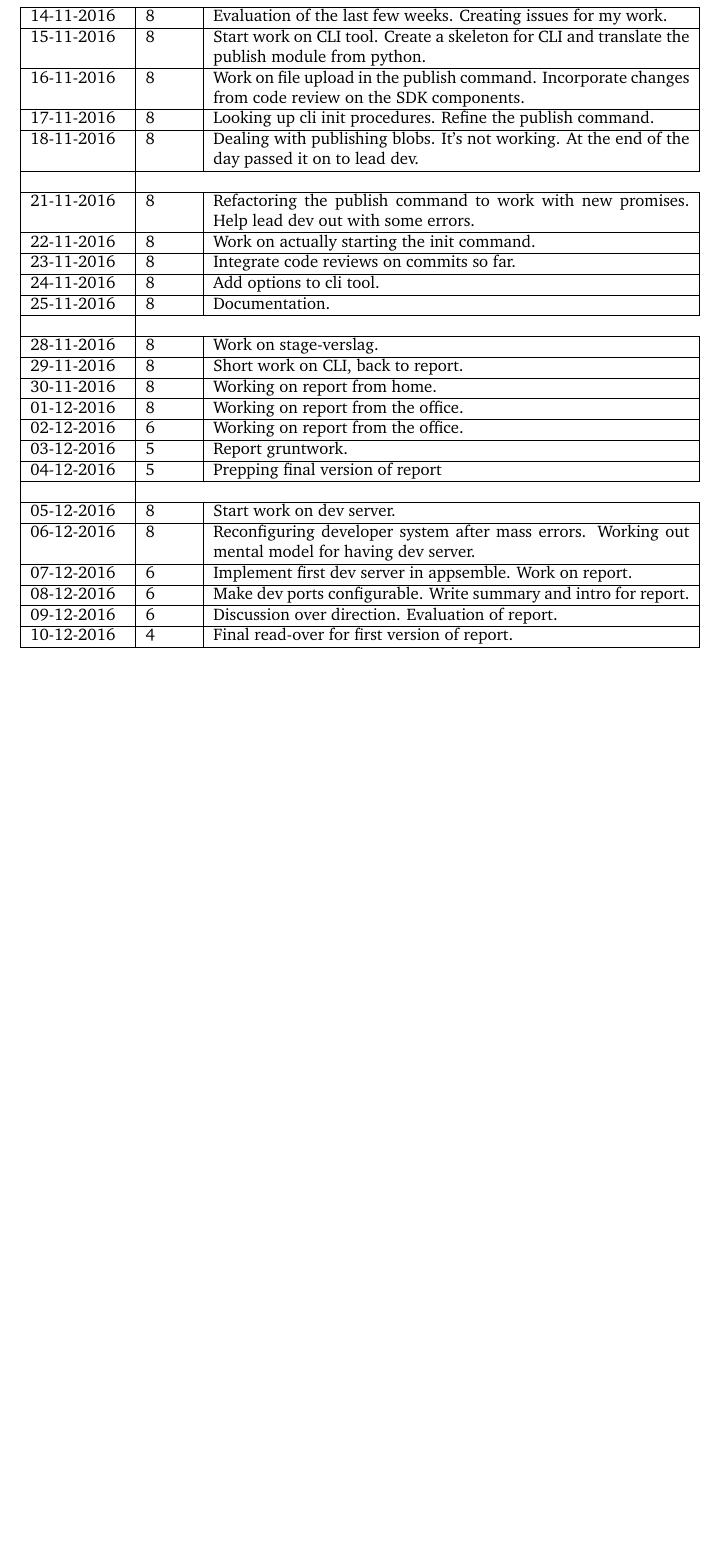
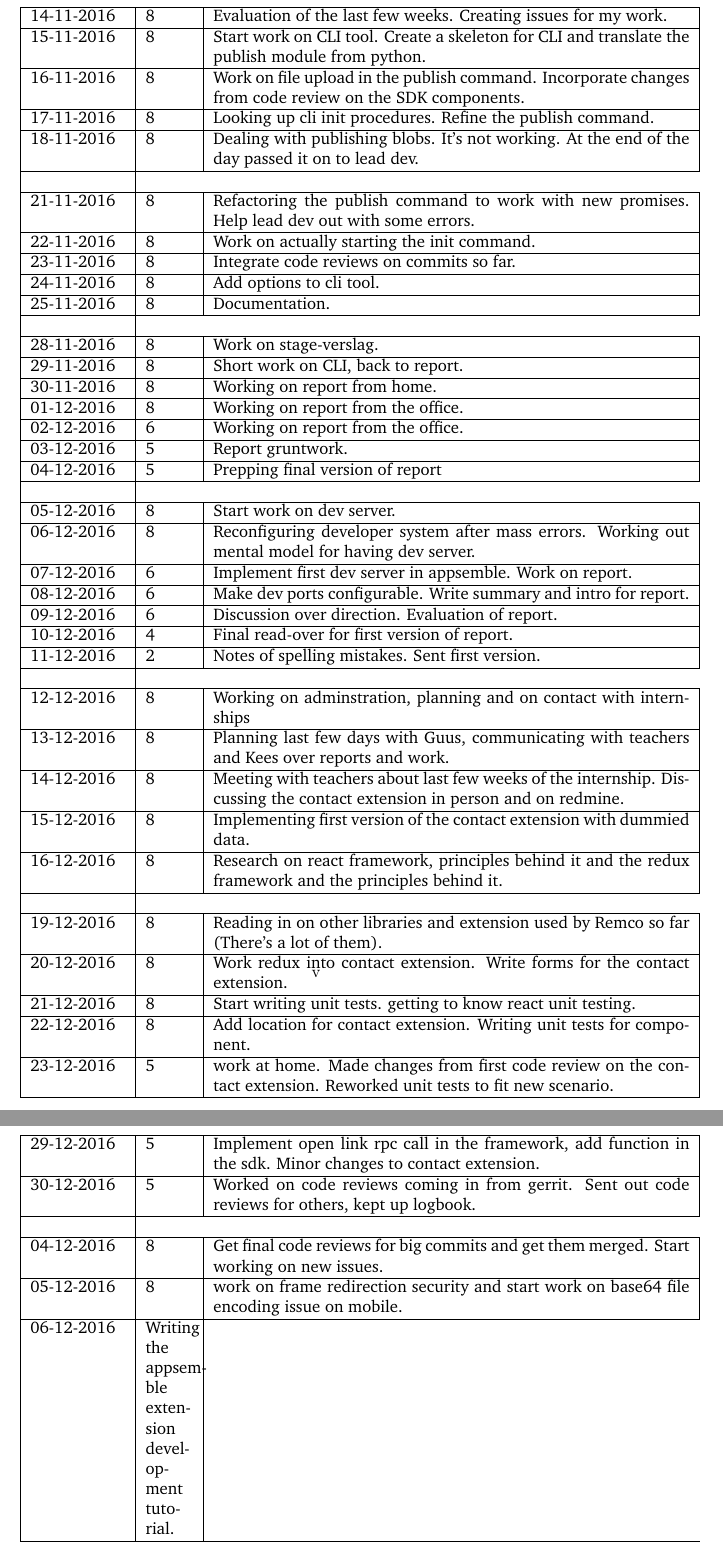
Before and after one commit to Requinard/dcentralize-report, a LaTeX document (main.tex, which reads appendix/logbook.tex): part of page 27 of 42 before the commit and two parts of pages 27 and 28 of 43 after it, the two joined at a grey line, cut so that both start at the same text, the shorter picture padded with empty space. Compiled offline with pdfLaTeX.

Commit message:
updated logbook

```diff
--- a/appendix/logbook.tex
+++ b/appendix/logbook.tex
@@ -125,4 +122,35 @@
 	08-12-2016 & 6 & Make dev ports configurable. Write summary and intro for report. \\ \hline
 	09-12-2016 & 6 & Discussion over direction. Evaluation of report. \\ \hline
 	10-12-2016 & 4 & Final read-over for first version of report. \\ \hline
+	11-12-2016 & 2 & Notes of spelling mistakes. Sent first version. \\ \hline
+	\\ \hline
+
+	12-12-2016 & 8 & Working on adminstration, planning and on contact with internships \\ \hline
+	13-12-2016 & 8 & Planning last few days with Guus, communicating with teachers and Kees over reports and work. \\ \hline
+	14-12-2016 & 8 & Meeting with teachers about last few weeks of the internship. Discussing the contact extension in person and on redmine. \\ \hline
+	15-12-2016 & 8 & Implementing first version of the contact extension with dummied data. \\ \hline
+	16-12-2016 & 8 & Research on react framework, principles behind it and the redux framework and the principles behind it. \\ \hline
+
+	\\ \hline
+
+	19-12-2016 & 8 & Reading in on other libraries and extension used by Remco so far (There's a lot of them). \\ \hline
+	20-12-2016 & 8 & Work redux into contact extension. Write forms for the contact extension. \\ \hline
+	21-12-2016 & 8 & Start writing unit tests. getting to know react unit testing. \\ \hline
+	22-12-2016 & 8 & Add location for contact extension. Writing unit tests for component. \\ \hline
+	23-12-2016 & 5 & work at home. Made changes from first code review on the contact extension. Reworked unit tests to fit new scenario. \\ \hline
+
+	% 34
 \end{tabular}
+
+\begin{tabular}{|p{2cm}|p{1cm}|p{10cm}|}
+	\hline
+	29-12-2016 & 5 & Implement open link rpc call in the framework, add function in the sdk. Minor changes to contact extension. \\ \hline
+	30-12-2016 & 5 & Worked on code reviews coming in from gerrit. Sent out code reviews for others, kept up logbook. \\ \hline
+
+	\\ \hline
+
+	04-12-2016 & 8 & Get final code reviews for big commits and get them merged. Start working on new issues. \\ \hline
+	05-12-2016 & 8 & work on frame redirection security and start work on base64 file encoding issue on mobile. \\ \hline
+	06-12-2016 & Writing the appsemble extension development tutorial. \\ \hline
+	% 4 days
+\end{tabular}
```
Also changed, not shown: appendix/logbook.tex (11 more changed lines), 1 other file.
